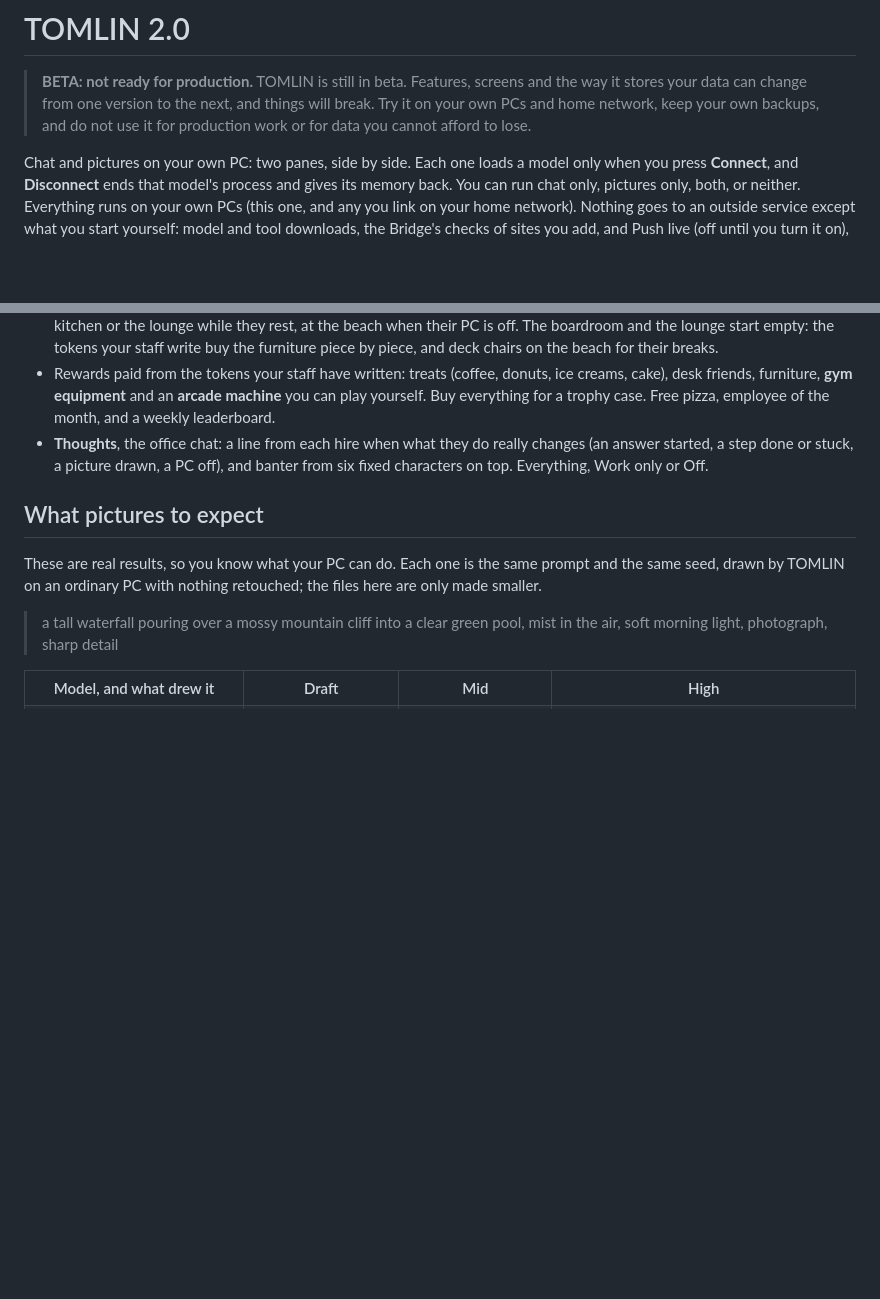
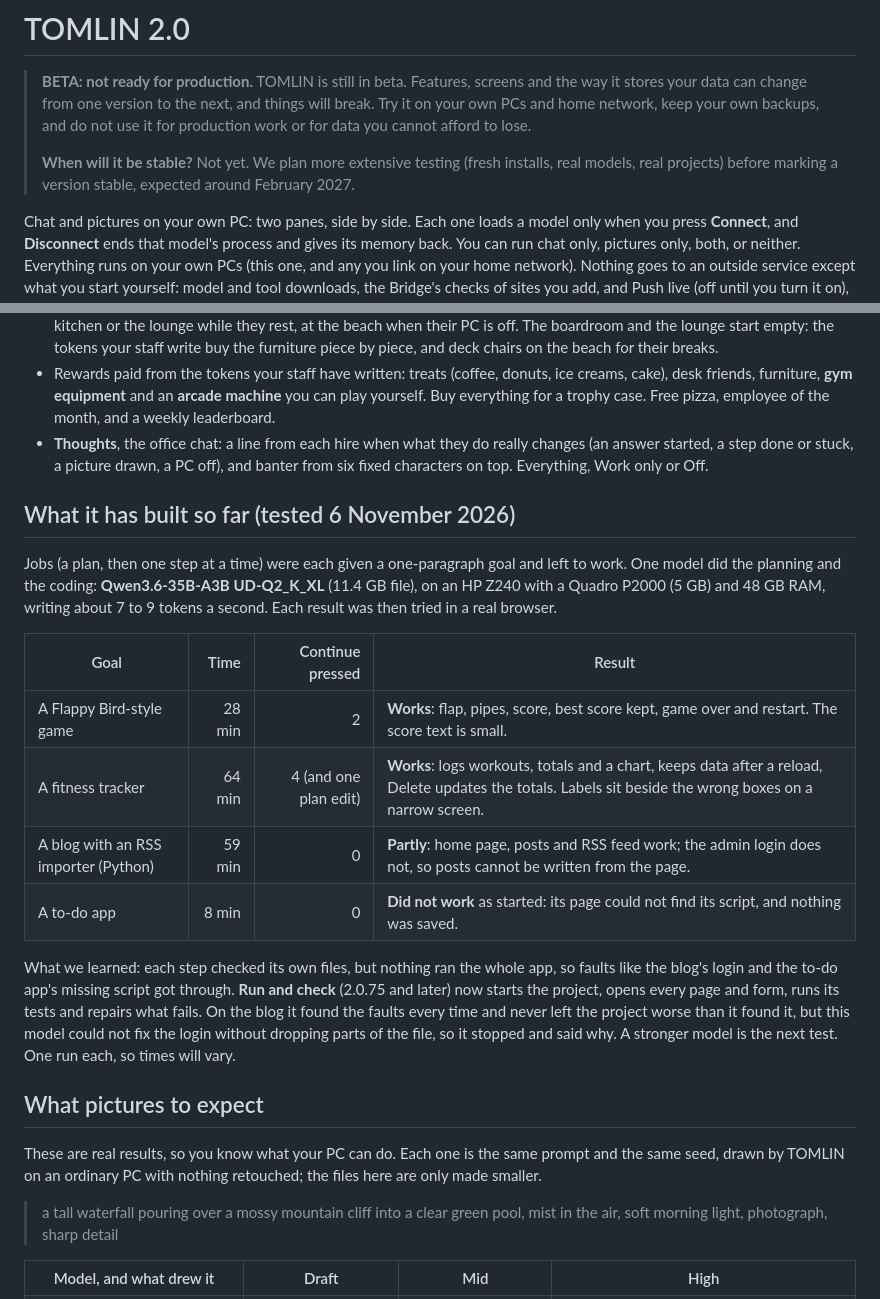
Before and after one commit to Matthew4509/Tomlin, a Markdown page: README.md, 2 parts joined by grey strips. Rendered like a GitHub page; blank space fills up the shorter version.

Commit message:
TOMLIN 2.0.76 (beta): README says when it will be stable and what Jobs have built so far

```diff
--- a/README.md
+++ b/README.md
@@ -3,6 +3,9 @@
 > **BETA: not ready for production.** TOMLIN is still in beta. Features, screens and the way it stores your data can
 > change from one version to the next, and things will break. Try it on your own PCs and home network, keep your own
 > backups, and do not use it for production work or for data you cannot afford to lose.
+>
+> **When will it be stable?** Not yet. We plan more extensive testing (fresh installs, real models, real projects) before
+> marking a version stable, expected around February 2027.
 
 Chat and pictures on your own PC: two panes, side by side. Each one loads a model only when you press **Connect**,
 and **Disconnect** ends that model's process and gives its memory back. You can run chat only, pictures only, both,
@@ -126,6 +129,25 @@ about each one and choose for yourself.
   pizza, employee of the month, and a weekly leaderboard.
 - **Thoughts**, the office chat: a line from each hire when what they do really changes (an answer started, a step done or
   stuck, a picture drawn, a PC off), and banter from six fixed characters on top. Everything, Work only or Off.
+
+## What it has built so far (tested 6 November 2026)
+
+Jobs (a plan, then one step at a time) were each given a one-paragraph goal and left to work. One model did the planning
+and the coding: **Qwen3.6-35B-A3B UD-Q2_K_XL** (11.4 GB file), on an HP Z240 with a Quadro P2000 (5 GB) and 48 GB RAM,
+writing about 7 to 9 tokens a second. Each result was then tried in a real browser.
+
+| Goal | Time | Continue pressed | Result |
+|---|---:|---:|---|
+| A Flappy Bird-style game | 28 min | 2 | **Works**: flap, pipes, score, best score kept, game over and restart. The score text is small. |
+| A fitness tracker | 64 min | 4 (and one plan edit) | **Works**: logs workouts, totals and a chart, keeps data after a reload, Delete updates the totals. Labels sit beside the wrong boxes on a narrow screen. |
+| A blog with an RSS importer (Python) | 59 min | 0 | **Partly**: home page, posts and RSS feed work; the admin login does not, so posts cannot be written from the page. |
+| A to-do app | 8 min | 0 | **Did not work** as started: its page could not find its script, and nothing was saved. |
+
+What we learned: each step checked its own files, but nothing ran the whole app, so faults like the blog's login and the
+to-do app's missing script got through. **Run and check** (2.0.75 and later) now starts the project, opens every page and
+form, runs its tests and repairs what fails. On the blog it found the faults every time and never left the project worse
+than it found it, but this model could not fix the login without dropping parts of the file, so it stopped and said why.
+A stronger model is the next test. One run each, so times will vary.
 
 ## What pictures to expect
 
```
